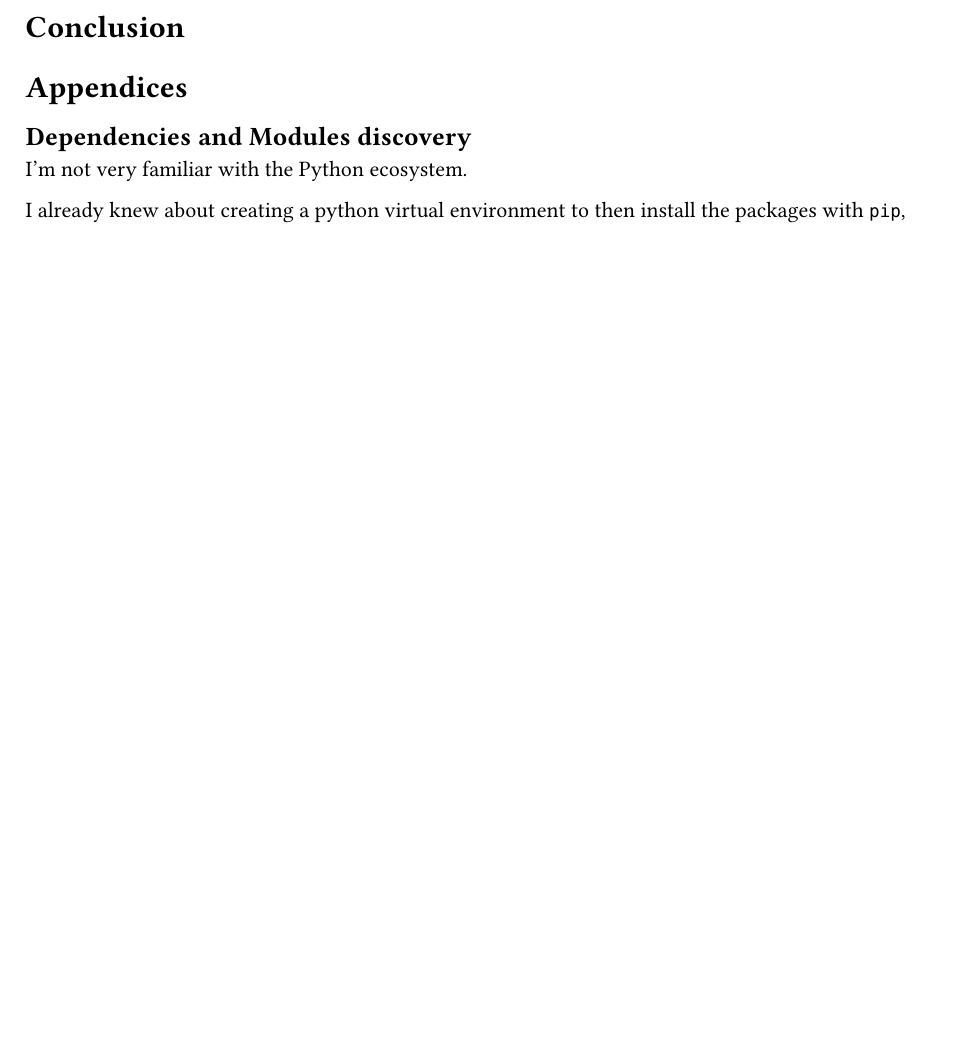
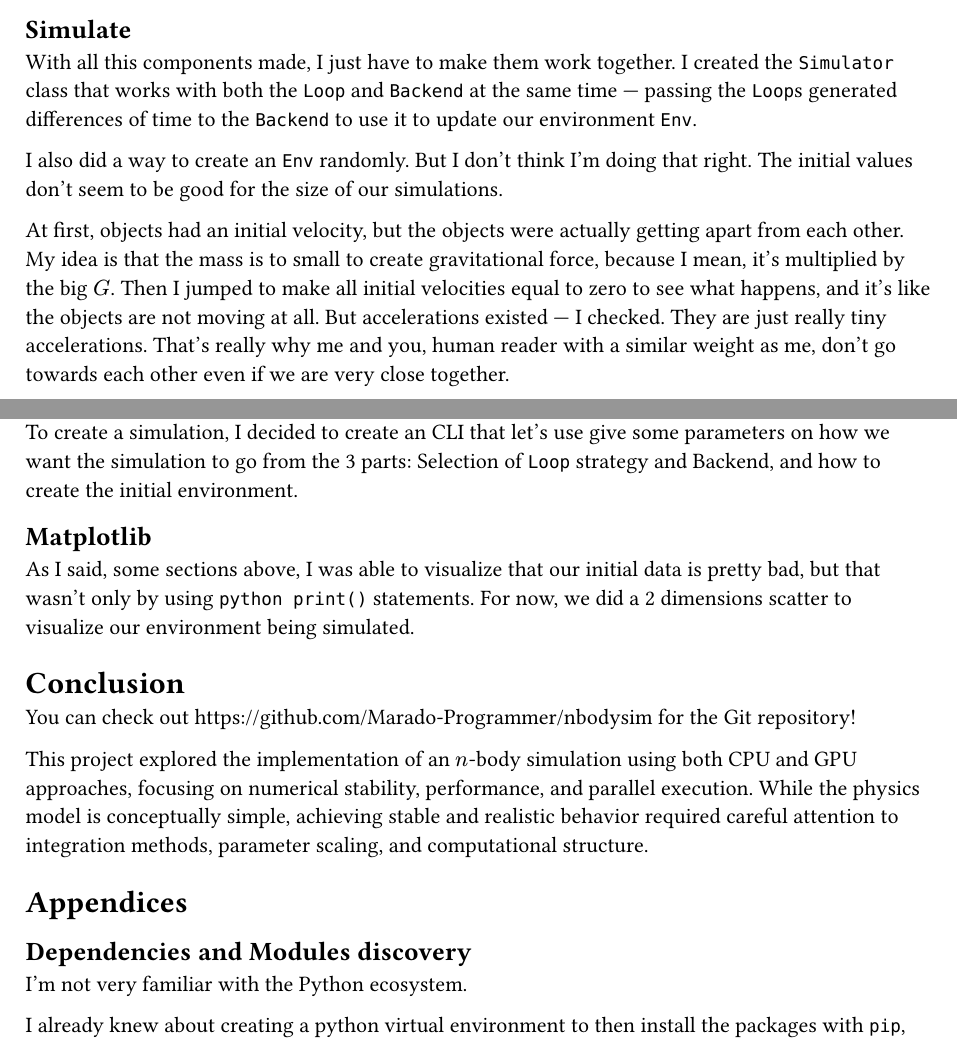
Before and after one commit to Marado-Programmer/nbodysim, a Typst document (docs/report.typ): part of page 10 of 11 before the commit and two parts of pages 8 and 9 of 10 after it, the two joined at a grey line, cut at the place of the change, the shorter picture padded with empty space. Compiled offline with Typst 0.15.

Commit message:
docs: finish to send
Signed-off-by: João Augusto Costa Branco Marado Torres <torres.dev@disroot.org>

```diff
--- a/docs/report.typ
+++ b/docs/report.typ
@@ -494,4 +496,24 @@ versa_. Generative AI did guide me:
 - I need to `raven`/flatten the arrays so that CUDA can read them with copy;
 - `float32` is way faster than `float64`,
 
-#pagebreak()
+== Simulate
+
+With all this components made, I just have to make them work together. I
+created the `Simulator` class that works with both the `Loop` and `Backend` at
+the same time — passing the `Loop`s generated differences of time to the
+`Backend` to use it to update our environment `Env`.
+
+I also did a way to create an `Env` randomly. But I don't think I'm doing that
+right. The initial values don't seem to be good for the size of our
+simulations.
+
+At first, objects had an initial velocity, but the objects were actually
+getting apart from each other. My idea is that the mass is to small to create
+gravitational force, because I mean, it's multiplied by the big $G$. Then I
+jumped to make all initial velocities equal to zero to see what happens, and
+it's like the objects are not moving at all. But accelerations existed — I
+checked. They are just really tiny accelerations. That's really why me and
+you, human reader with a similar weight as me, don't go towards each other even
+if we are very close together.
+
+== CLI
@@ -498,5 +525,19 @@ versa_. Generative AI did guide me:
+== Matplotlib
+
+As I said, some sections above, I was able to visualize that our initial data
+is pretty bad, but that wasn't only by using `python print()` statements. For
+now, we did a 2 dimensions scatter to visualize our environment being
+simulated.
 
 = Conclusion
+
+You can check out https://github.com/Marado-Programmer/nbodysim for the Git repository!
+
+This project explored the implementation of an $n$-body simulation using both
+CPU and GPU approaches, focusing on numerical stability, performance, and
+parallel execution. While the physics model is conceptually simple, achieving
+stable and realistic behavior required careful attention to integration
+methods, parameter scaling, and computational structure.
 
 = Appendices
 
```
Also changed, not shown: docs/report.pdf, docs/report.typ (20 more changed lines).
